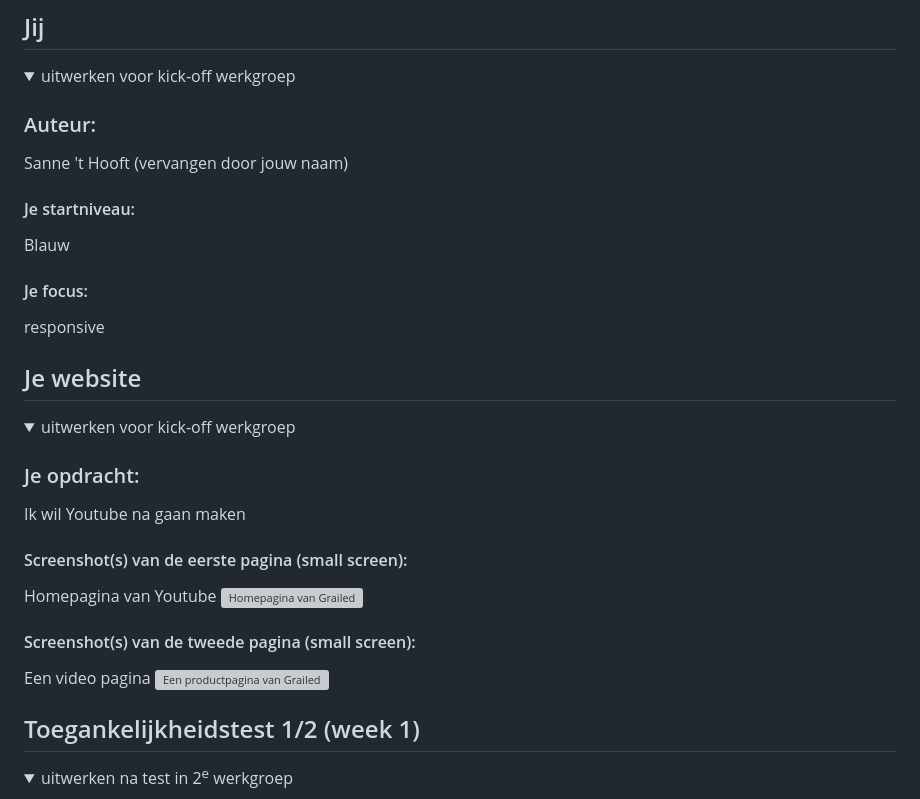
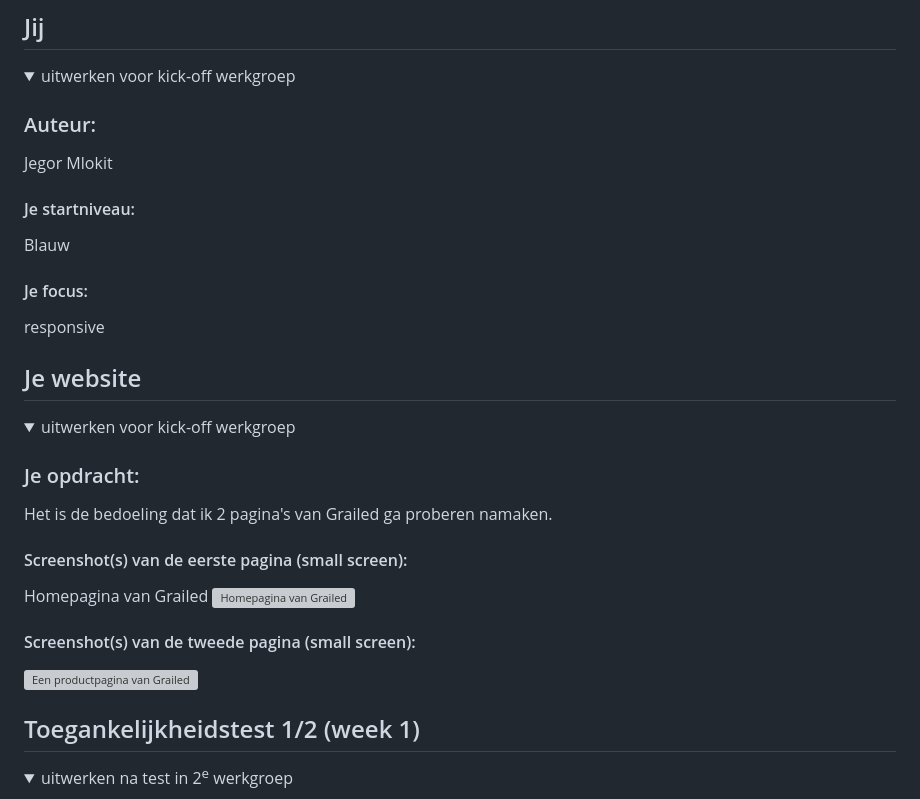
Before and after one commit to JegorMlokit/Fvd, a Markdown page: README.md, the part around the change. Rendered like a GitHub page; folded sections open; grey boxes are pictures that could not be loaded.

```diff
--- a/README.md
+++ b/README.md
@@ -16,7 +16,7 @@ Nb. Door *open* toe te voegen aan een *details* element kun je deze standaard op
   <summary>uitwerken voor kick-off werkgroep</summary>
 
   ### Auteur:
-  Sanne 't Hooft (vervangen door jouw naam)
+ Jegor Mlokit
 
   #### Je startniveau:
  Blauw
@@ -36,14 +36,14 @@ Nb. Door *open* toe te voegen aan een *details* element kun je deze standaard op
   <summary>uitwerken voor kick-off werkgroep</summary>
 
   ### Je opdracht:
-  Ik wil Youtube na gaan maken
+  Het is de bedoeling dat ik 2 pagina's van Grailed ga proberen namaken.
 
   #### Screenshot(s) van de eerste pagina (small screen):
-  Homepagina van Youtube
+  Homepagina van Grailed
   <img src="readme-images/Grailed-home.PNG" width="375px" alt="Homepagina van Grailed">
 
   #### Screenshot(s) van de tweede pagina (small screen):
-  Een video pagina
+
   <img src="readme-images/product.PNG" width="375px" alt="Een productpagina van Grailed">
 
 </details>
```
